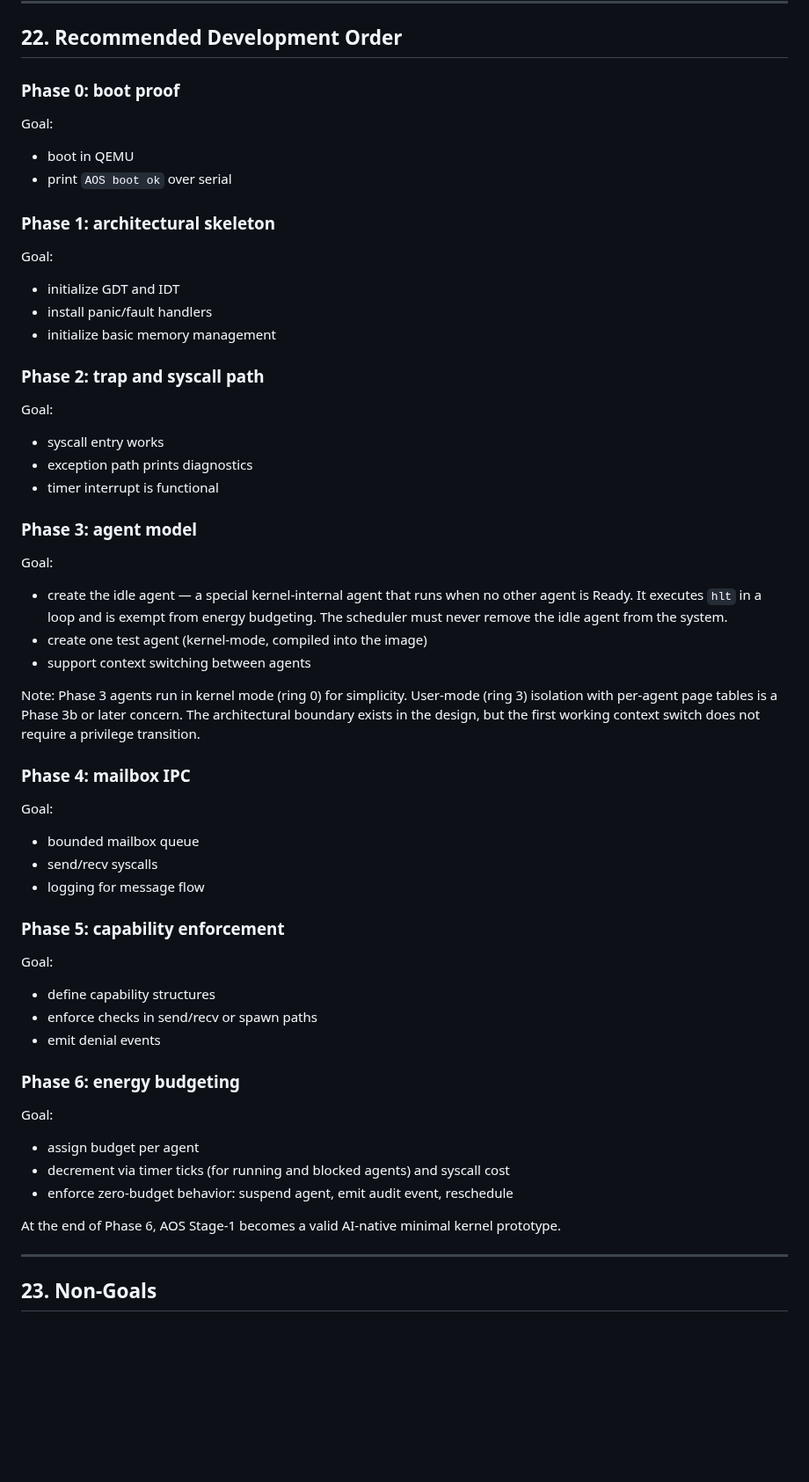
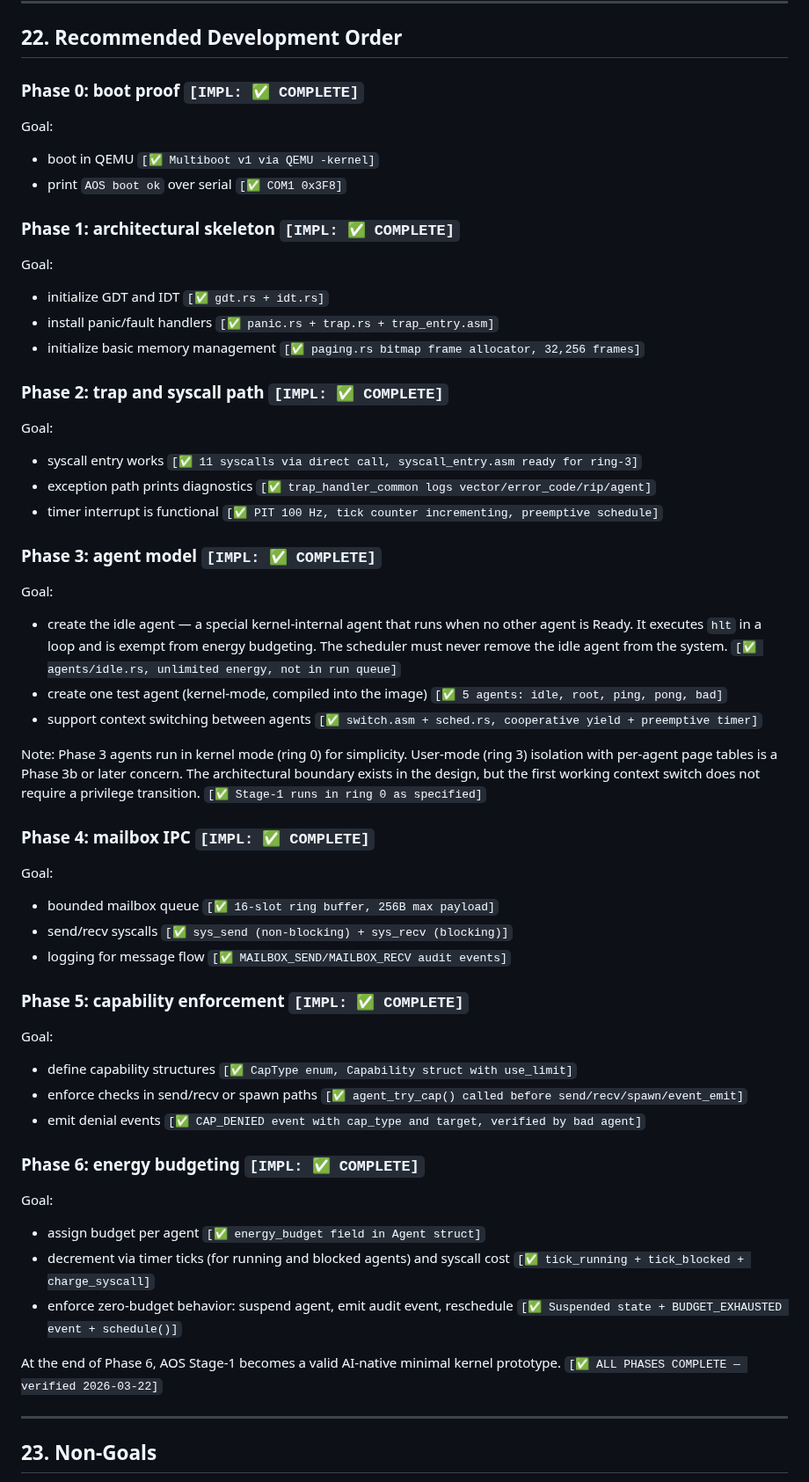
Before and after one commit to tosnetwork/webTOS, a Markdown page: yellowpaper.md, the part around one of its changes. Shown at 88% size. Rendered like a GitHub page; blank space fills up the shorter version.

```diff
--- a/yellowpaper.md
+++ b/yellowpaper.md
@@ -998,64 +1000,64 @@ aos0/
 
 ## 22. Recommended Development Order
 
-### Phase 0: boot proof
+### Phase 0: boot proof `[IMPL: ✅ COMPLETE]`
 
 Goal:
 
-* boot in QEMU
-* print `AOS boot ok` over serial
+* boot in QEMU `[✅ Multiboot v1 via QEMU -kernel]`
+* print `AOS boot ok` over serial `[✅ COM1 0x3F8]`
 
-### Phase 1: architectural skeleton
+### Phase 1: architectural skeleton `[IMPL: ✅ COMPLETE]`
 
 Goal:
 
-* initialize GDT and IDT
-* install panic/fault handlers
-* initialize basic memory management
+* initialize GDT and IDT `[✅ gdt.rs + idt.rs]`
+* install panic/fault handlers `[✅ panic.rs + trap.rs + trap_entry.asm]`
+* initialize basic memory management `[✅ paging.rs bitmap frame allocator, 32,256 frames]`
 
-### Phase 2: trap and syscall path
+### Phase 2: trap and syscall path `[IMPL: ✅ COMPLETE]`
 
 Goal:
 
-* syscall entry works
-* exception path prints diagnostics
-* timer interrupt is functional
+* syscall entry works `[✅ 11 syscalls via direct call, syscall_entry.asm ready for ring-3]`
+* exception path prints diagnostics `[✅ trap_handler_common logs vector/error_code/rip/agent]`
+* timer interrupt is functional `[✅ PIT 100 Hz, tick counter incrementing, preemptive schedule]`
 
-### Phase 3: agent model
+### Phase 3: agent model `[IMPL: ✅ COMPLETE]`
 
 Goal:
 
-* create the idle agent — a special kernel-internal agent that runs when no other agent is Ready. It executes `hlt` in a loop and is exempt from energy budgeting. The scheduler must never remove the idle agent from the system.
-* create one test agent (kernel-mode, compiled into the image)
-* support context switching between agents
+* create the idle agent — a special kernel-internal agent that runs when no other agent is Ready. It executes `hlt` in a loop and is exempt from energy budgeting. The scheduler must never remove the idle agent from the system. `[✅ agents/idle.rs, unlimited energy, not in run queue]`
+* create one test agent (kernel-mode, compiled into the image) `[✅ 5 agents: idle, root, ping, pong, bad]`
+* support context switching between agents `[✅ switch.asm + sched.rs, cooperative yield + preemptive timer]`
 
-Note: Phase 3 agents run in kernel mode (ring 0) for simplicity. User-mode (ring 3) isolation with per-agent page tables is a Phase 3b or later concern. The architectural boundary exists in the design, but the first working context switch does not require a privilege transition.
+Note: Phase 3 agents run in kernel mode (ring 0) for simplicity. User-mode (ring 3) isolation with per-agent page tables is a Phase 3b or later concern. The architectural boundary exists in the design, but the first working context switch does not require a privilege transition. `[✅ Stage-1 runs in ring 0 as specified]`
 
-### Phase 4: mailbox IPC
+### Phase 4: mailbox IPC `[IMPL: ✅ COMPLETE]`
 
 Goal:
 
-* bounded mailbox queue
-* send/recv syscalls
-* logging for message flow
+* bounded mailbox queue `[✅ 16-slot ring buffer, 256B max payload]`
+* send/recv syscalls `[✅ sys_send (non-blocking) + sys_recv (blocking)]`
+* logging for message flow `[✅ MAILBOX_SEND/MAILBOX_RECV audit events]`
 
-### Phase 5: capability enforcement
+### Phase 5: capability enforcement `[IMPL: ✅ COMPLETE]`
 
 Goal:
 
-* define capability structures
-* enforce checks in send/recv or spawn paths
-* emit denial events
+* define capability structures `[✅ CapType enum, Capability struct with use_limit]`
+* enforce checks in send/recv or spawn paths `[✅ agent_try_cap() called before send/recv/spawn/event_emit]`
+* emit denial events `[✅ CAP_DENIED event with cap_type and target, verified by bad agent]`
 
-### Phase 6: energy budgeting
+### Phase 6: energy budgeting `[IMPL: ✅ COMPLETE]`
 
 Goal:
 
-* assign budget per agent
-* decrement via timer ticks (for running and blocked agents) and syscall cost
-* enforce zero-budget behavior: suspend agent, emit audit event, reschedule
+* assign budget per agent `[✅ energy_budget field in Agent struct]`
+* decrement via timer ticks (for running and blocked agents) and syscall cost `[✅ tick_running + tick_blocked + charge_syscall]`
+* enforce zero-budget behavior: suspend agent, emit audit event, reschedule `[✅ Suspended state + BUDGET_EXHAUSTED event + schedule()]`
 
-At the end of Phase 6, AOS Stage-1 becomes a valid AI-native minimal kernel prototype.
+At the end of Phase 6, AOS Stage-1 becomes a valid AI-native minimal kernel prototype. `[✅ ALL PHASES COMPLETE — verified 2026-03-22]`
 
 ---
 
```
Also changed, not shown: other parts of yellowpaper.md (+108 -106 lines).
